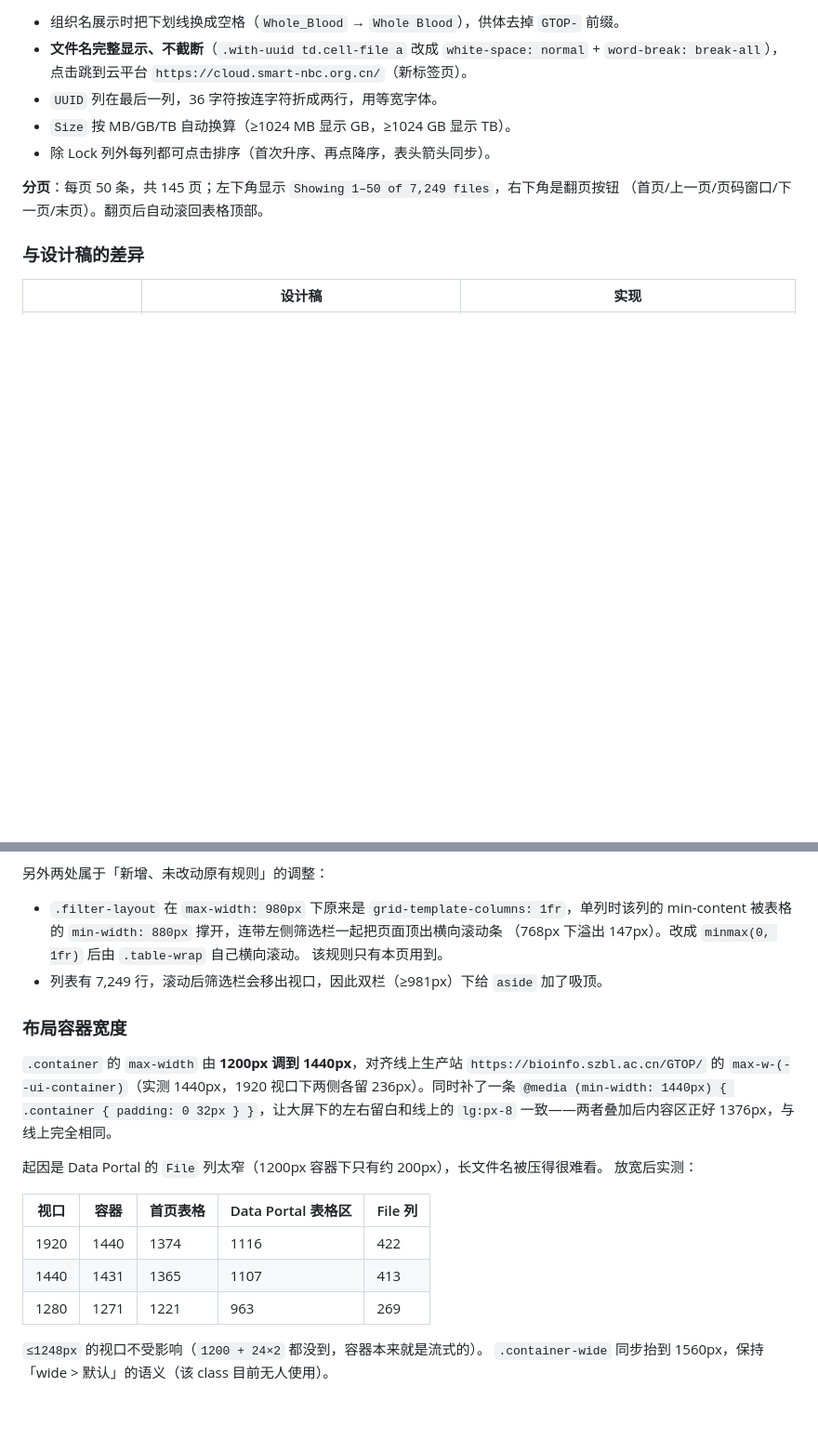
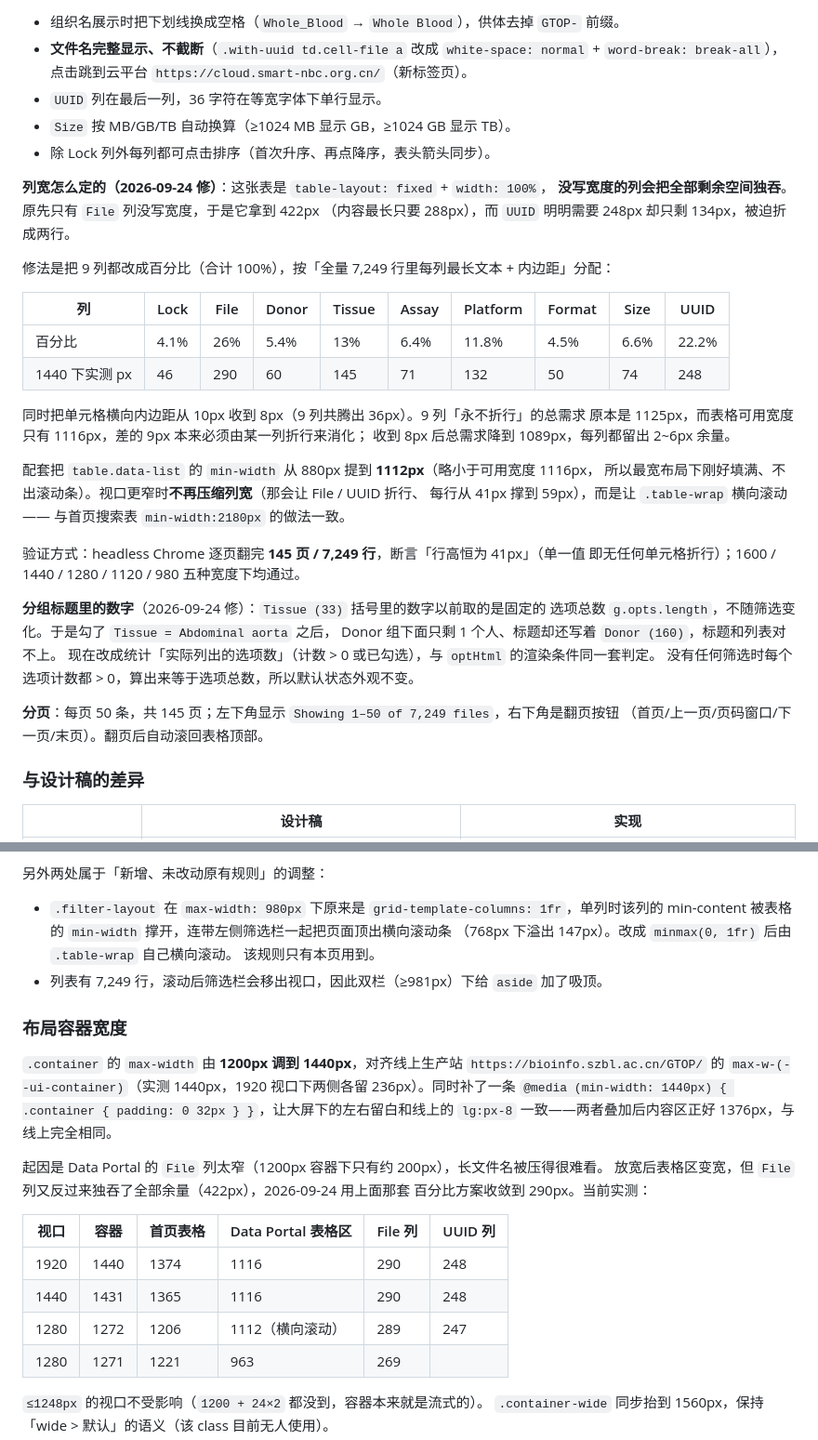
Before and after one commit to luo4399/smatcp-website, a Markdown page: README.md, 2 parts joined by grey strips. Shown at 93% size. Rendered like a GitHub page; blank space fills up the shorter version.

Commit message:
README: 记录 Data Portal 列宽方案与分组标题数字的口径
- 补「列宽怎么定的」小节：9 列百分比分配表、内边距 10px→8px 的原因、
  min-width 1112px 的来历，以及 145 页全量折行验证方法
- 补「分组标题里的数字」小节：为何不能取固定的 g.opts.length
- 更新「布局容器宽度」里已过时的 File 列实测值（422 → 290）

```diff
--- a/README.md
+++ b/README.md
@@ -388,9 +388,38 @@ Format | Size | UUID`。
 - 组织名展示时把下划线换成空格（`Whole_Blood` → `Whole Blood`），供体去掉 `GTOP-` 前缀。
 - **文件名完整显示、不截断**（`.with-uuid td.cell-file a` 改成 `white-space: normal` +
   `word-break: break-all`），点击跳到云平台 `https://cloud.smart-nbc.org.cn/`（新标签页）。
-- `UUID` 列在最后一列，36 字符按连字符折成两行，用等宽字体。
+- `UUID` 列在最后一列，36 字符在等宽字体下单行显示。
 - `Size` 按 MB/GB/TB 自动换算（≥1024 MB 显示 GB，≥1024 GB 显示 TB）。
 - 除 Lock 列外每列都可点击排序（首次升序、再点降序，表头箭头同步）。
+
+**列宽怎么定的（2026-09-24 修）**：这张表是 `table-layout: fixed` + `width: 100%`，
+**没写宽度的列会把全部剩余空间独吞**。原先只有 `File` 列没写宽度，于是它拿到 422px
+（内容最长只要 288px），而 `UUID` 明明需要 248px 却只剩 134px，被迫折成两行。
+
+修法是把 9 列都改成百分比（合计 100%），按「全量 7,249 行里每列最长文本 + 内边距」分配：
+
+| 列 | Lock | File | Donor | Tissue | Assay | Platform | Format | Size | UUID |
+|---|---|---|---|---|---|---|---|---|---|
+| 百分比 | 4.1% | 26% | 5.4% | 13% | 6.4% | 11.8% | 4.5% | 6.6% | 22.2% |
+| 1440 下实测 px | 46 | 290 | 60 | 145 | 71 | 132 | 50 | 74 | 248 |
+
+同时把单元格横向内边距从 10px 收到 8px（9 列共腾出 36px）。9 列「永不折行」的总需求
+原本是 1125px，而表格可用宽度只有 1116px，差的 9px 本来必须由某一列折行来消化；
+收到 8px 后总需求降到 1089px，每列都留出 2~6px 余量。
+
+配套把 `table.data-list` 的 `min-width` 从 880px 提到 **1112px**（略小于可用宽度 1116px，
+所以最宽布局下刚好填满、不出滚动条）。视口更窄时**不再压缩列宽**（那会让 File / UUID 折行、
+每行从 41px 撑到 59px），而是让 `.table-wrap` 横向滚动 —— 与首页搜索表 `min-width:2180px`
+的做法一致。
+
+验证方式：headless Chrome 逐页翻完 **145 页 / 7,249 行**，断言「行高恒为 41px」（单一值
+即无任何单元格折行）；1600 / 1440 / 1280 / 1120 / 980 五种宽度下均通过。
+
+**分组标题里的数字**（2026-09-24 修）：`Tissue (33)` 括号里的数字以前取的是固定的
+选项总数 `g.opts.length`，不随筛选变化。于是勾了 `Tissue = Abdominal aorta` 之后，
+Donor 组下面只剩 1 个人、标题却还写着 `Donor (160)`，标题和列表对不上。
+现在改成统计「实际列出的选项数」（计数 > 0 或已勾选），与 `optHtml` 的渲染条件同一套判定。
+没有任何筛选时每个选项计数都 > 0，算出来等于选项总数，所以默认状态外观不变。
 
 **分页**：每页 50 条，共 145 页；左下角显示 `Showing 1–50 of 7,249 files`，右下角是翻页按钮
 （首页/上一页/页码窗口/下一页/末页）。翻页后自动滚回表格顶部。
@@ -409,7 +438,7 @@ Format | Size | UUID`。
 另外两处属于「新增、未改动原有规则」的调整：
 
 - `.filter-layout` 在 `max-width: 980px` 下原来是 `grid-template-columns: 1fr`，单列时该列的
-  min-content 被表格的 `min-width: 880px` 撑开，连带左侧筛选栏一起把页面顶出横向滚动条
+  min-content 被表格的 `min-width` 撑开，连带左侧筛选栏一起把页面顶出横向滚动条
   （768px 下溢出 147px）。改成 `minmax(0, 1fr)` 后由 `.table-wrap` 自己横向滚动。
   该规则只有本页用到。
 - 列表有 7,249 行，滚动后筛选栏会移出视口，因此双栏（≥981px）下给 `aside` 加了吸顶。
@@ -422,12 +451,14 @@ Format | Size | UUID`。
 `lg:px-8` 一致——两者叠加后内容区正好 1376px，与线上完全相同。
 
 起因是 Data Portal 的 `File` 列太窄（1200px 容器下只有约 200px），长文件名被压得很难看。
-放宽后实测：
+放宽后表格区变宽，但 `File` 列又反过来独吞了全部余量（422px），2026-09-24 用上面那套
+百分比方案收敛到 290px。当前实测：
 
-| 视口 | 容器 | 首页表格 | Data Portal 表格区 | File 列 |
-|---|---|---|---|---|
-| 1920 | 1440 | 1374 | 1116 | 422 |
-| 1440 | 1431 | 1365 | 1107 | 413 |
+| 视口 | 容器 | 首页表格 | Data Portal 表格区 | File 列 | UUID 列 |
+|---|---|---|---|---|---|
+| 1920 | 1440 | 1374 | 1116 | 290 | 248 |
+| 1440 | 1431 | 1365 | 1116 | 290 | 248 |
+| 1280 | 1272 | 1206 | 1112（横向滚动） | 289 | 247 |
 | 1280 | 1271 | 1221 | 963 | 269 |
 
 `≤1248px` 的视口不受影响（`1200 + 24×2` 都没到，容器本来就是流式的）。
```
